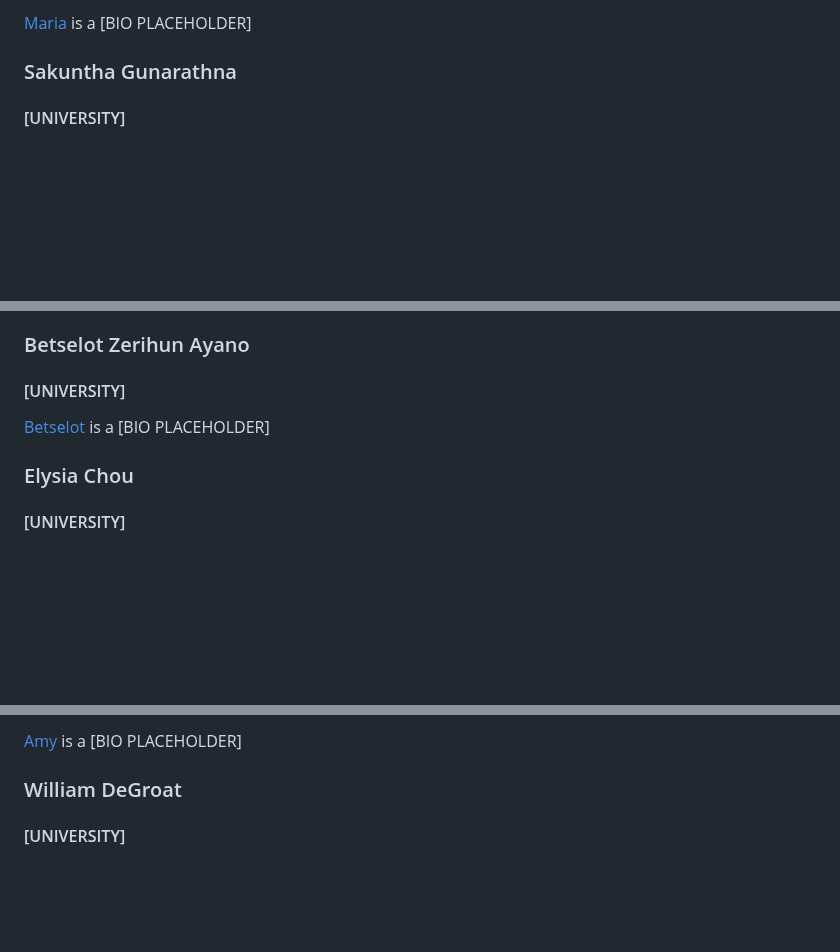
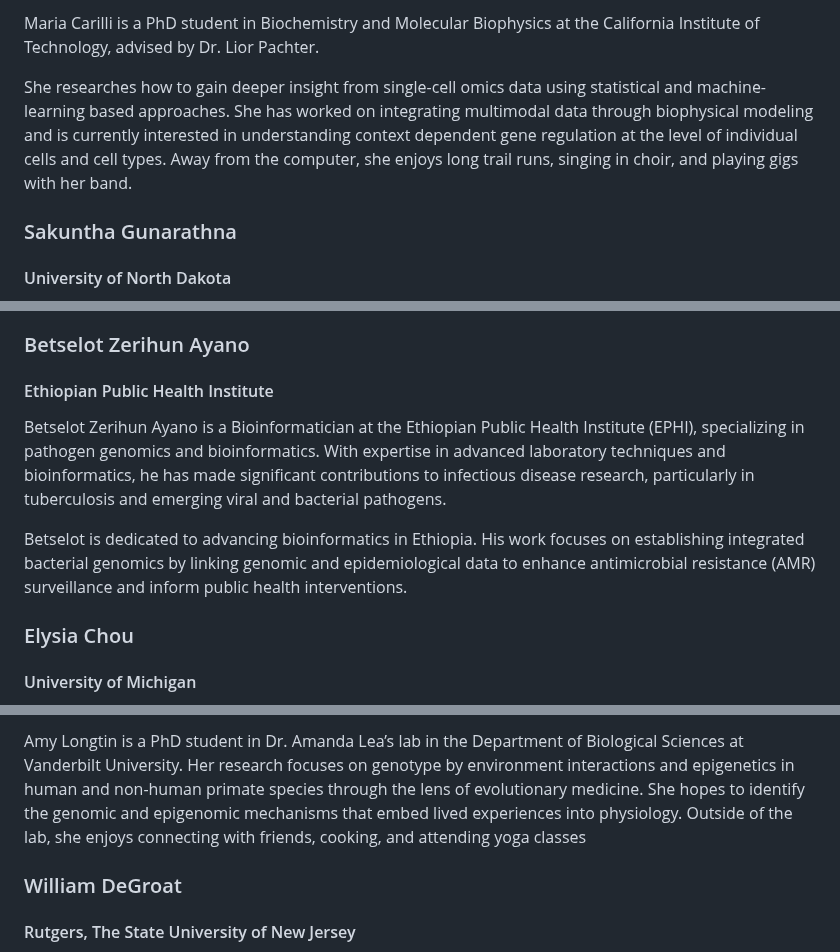
Before and after one commit to galaxyproject/jxtx, a Markdown page: content/news/2025-3-6-bg-awardees.md, 3 parts joined by grey strips. Rendered like a GitHub page; blank space fills up the shorter version.

Commit message:
Initial content

```diff
--- a/content/news/2025-3-6-bg-awardees.md
+++ b/content/news/2025-3-6-bg-awardees.md
@@ -35,5 +35,7 @@ Six genomics and data sciences graduate students from around the globe were awar
 
-[Maria][5] is a [BIO PLACEHOLDER]
+Maria Carilli is a PhD student in Biochemistry and Molecular Biophysics at the California Institute of Technology, advised by Dr. Lior Pachter.
+
+She researches how to gain deeper insight from single-cell omics data using statistical and machine-learning based approaches. She has worked on integrating multimodal data through biophysical modeling and is currently interested in understanding context dependent gene regulation at the level of individual cells and cell types. Away from the computer, she enjoys long trail runs, singing in choir, and playing gigs with her band.
 
 </AwardeeContent>
 </Awardee>
@@ -42,5 +44,5 @@ Six genomics and data sciences graduate students from around the globe were awar
 <Awardee>
 <AwardeeContent>
 <h3>Sakuntha Gunarathna</h3>
-<h4>[UNIVERSITY]</h4>
+<h4>University of North Dakota</h4>
 
@@ -57,9 +68,11 @@ Six genomics and data sciences graduate students from around the globe were awar
 <AwardeeContent>
 
 <h3>Betselot Zerihun Ayano</h3>
-<h4>[UNIVERSITY]</h4>
+<h4>Ethiopian Public Health Institute</h4>
 
-[Betselot][7] is a [BIO PLACEHOLDER]
+Betselot Zerihun Ayano is a Bioinformatician at the Ethiopian Public Health Institute (EPHI), specializing in pathogen genomics and bioinformatics. With expertise in advanced laboratory techniques and bioinformatics, he has made significant contributions to infectious disease research, particularly in tuberculosis and emerging viral and bacterial pathogens.
+
+Betselot is dedicated to advancing bioinformatics in Ethiopia. His work focuses on establishing integrated bacterial genomics by linking genomic and epidemiological data to enhance antimicrobial resistance (AMR) surveillance and inform public health interventions.
 
 </AwardeeContent>
 </Awardee>
@@ -67,5 +80,5 @@ Six genomics and data sciences graduate students from around the globe were awar
 <Awardee>
 <AwardeeContent>
 <h3>Elysia Chou</h3>
-<h4>[UNIVERSITY]</h4>
+<h4>University of Michigan</h4>
 
@@ -83,5 +107,5 @@ Six genomics and data sciences graduate students from around the globe were awar
 
-[Amy][9] is a [BIO PLACEHOLDER]
+Amy Longtin is a PhD student in Dr. Amanda Lea’s lab in the Department of Biological Sciences at Vanderbilt University. Her research focuses on genotype by environment interactions and epigenetics in human and non-human primate species through the lens of evolutionary medicine. She hopes to identify the genomic and epigenomic mechanisms that embed lived experiences into physiology. Outside of the lab, she enjoys connecting with friends, cooking, and attending yoga classes
 
 </AwardeeContent>
 </Awardee>
@@ -89,5 +113,5 @@ Six genomics and data sciences graduate students from around the globe were awar
 <Awardee>
 <AwardeeContent>
 <h3>William DeGroat</h3>
-<h4>[UNIVERSITY]</h4>
+<h4>Rutgers, The State University of New Jersey</h4>
 
```
Also changed, not shown: other parts of content/news/2025-3-6-bg-awardees.md (+31 -5 lines).
